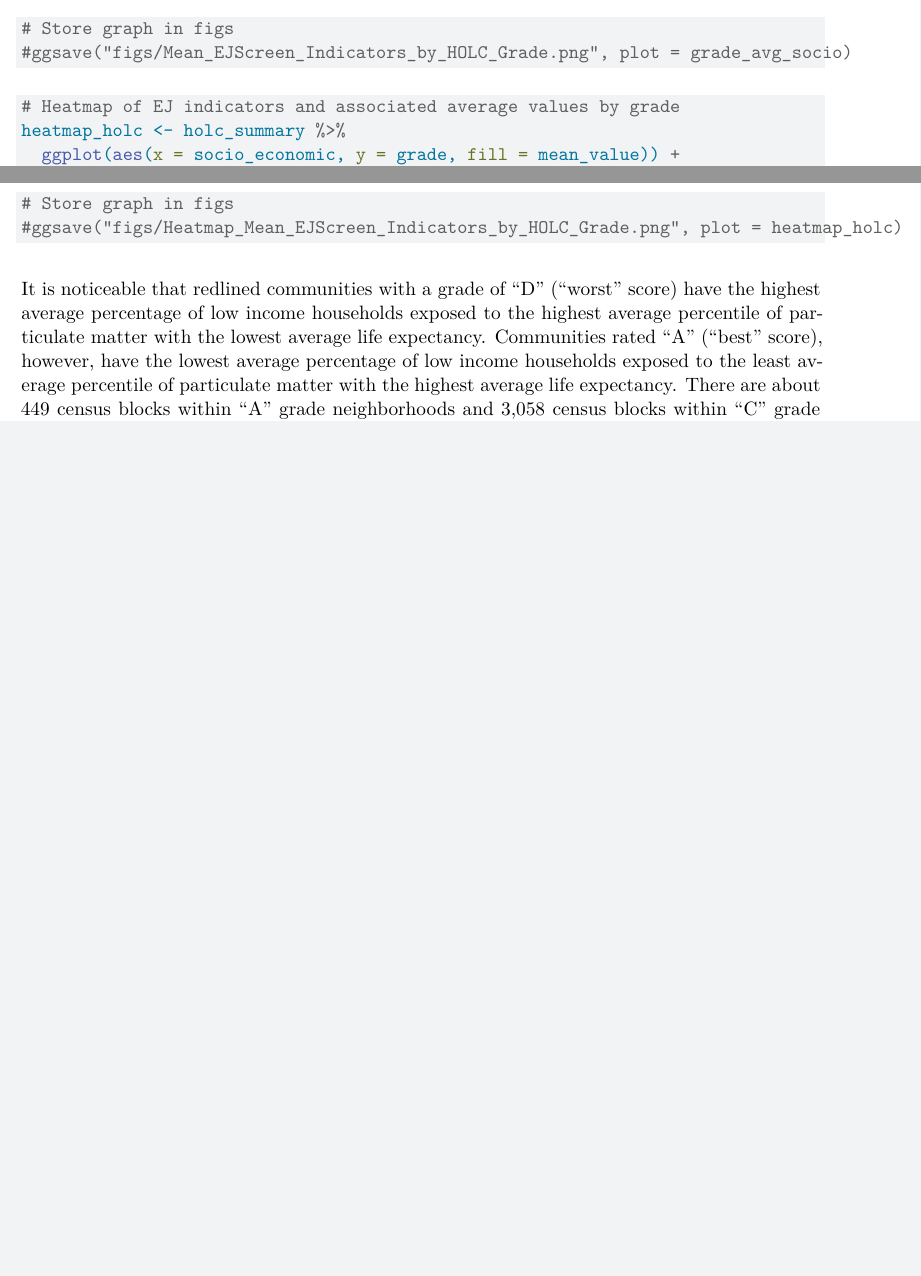
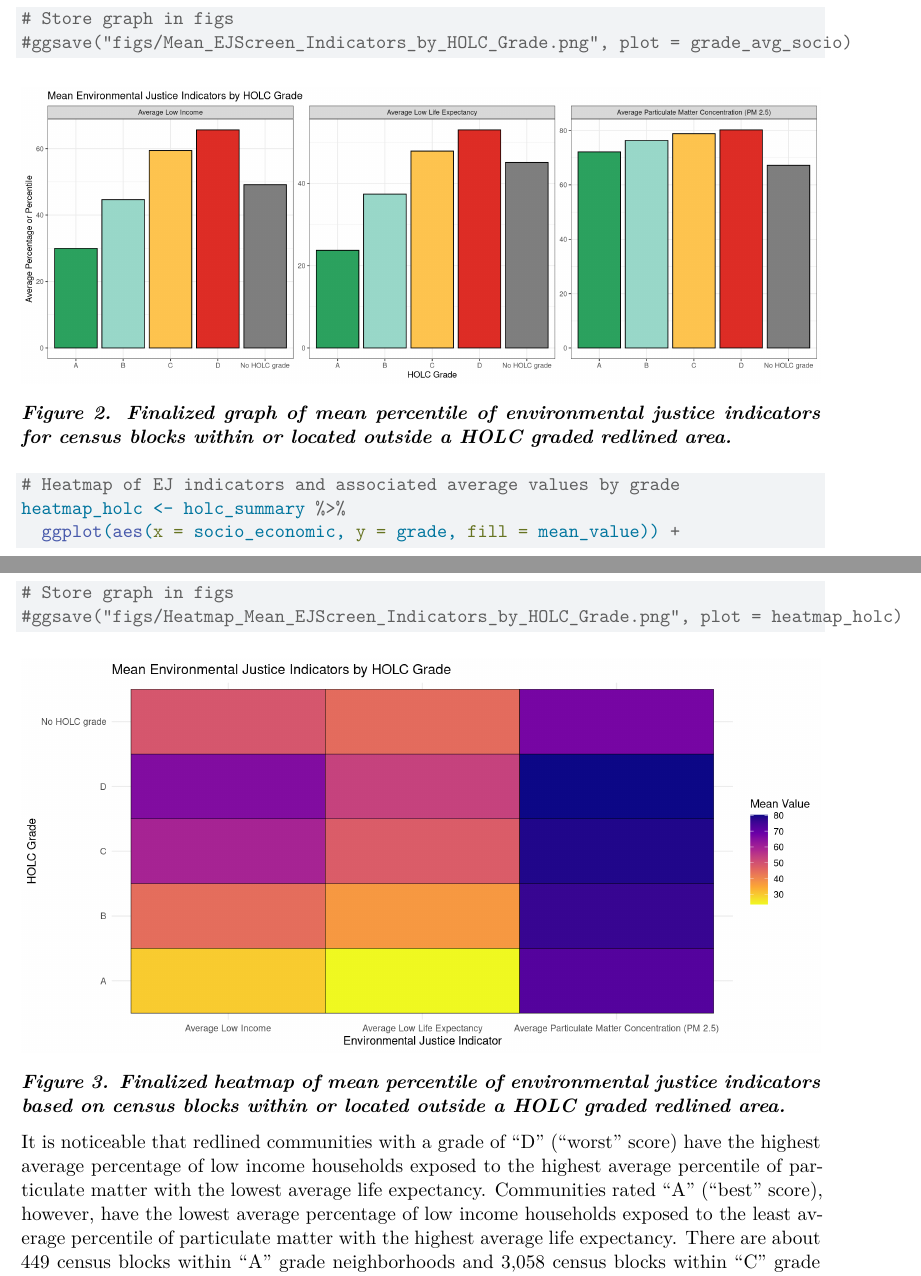
Before and after one commit to vedikaS-byte/eds-223-hw-2, a Quarto document (eds-223-hw2.qmd): two parts of pages 7 and 8 of 9 before the commit and two parts of pages 7 and 8 of 10 after it, joined at a grey line, cut so that both start at the same text, the shorter picture padded with empty space. Rendered offline with R 4.5, knitr and Pandoc in place of Quarto, then LaTeX, with nearby package versions; some code elsewhere in the file could not run offline.

Commit message:
Finalize edits

````diff
--- a/eds-223-hw2.qmd
+++ b/eds-223-hw2.qmd
@@ -298,6 +298,12 @@ grade_avg_socio
 #ggsave("figs/Mean_EJScreen_Indicators_by_HOLC_Grade.png", plot = grade_avg_socio)
 ```
 
+![](figs/Mean_EJScreen_Indicators_by_HOLC_Grade.png)
+
+***Figure 2. Finalized graph of mean percentile of environmental justice
+indicators for census blocks within or located outside a HOLC graded
+redlined area.***
+
 ```{r}
 # Heatmap of EJ indicators and associated average values by grade
 heatmap_holc <- holc_summary %>%
@@ -318,6 +324,12 @@ heatmap_holc
 # Store graph in figs
 #ggsave("figs/Heatmap_Mean_EJScreen_Indicators_by_HOLC_Grade.png", plot = heatmap_holc)
 ```
+
+![](figs/Heatmap_Mean_EJScreen_Indicators_by_HOLC_Grade.png)
+
+***Figure 3. Finalized heatmap of mean percentile of environmental
+justice indicators based on census blocks within or located outside a
+HOLC graded redlined area.***
 
 It is noticeable that redlined communities with a grade of "D" ("worst"
 score) have the highest average percentage of low income households
````
